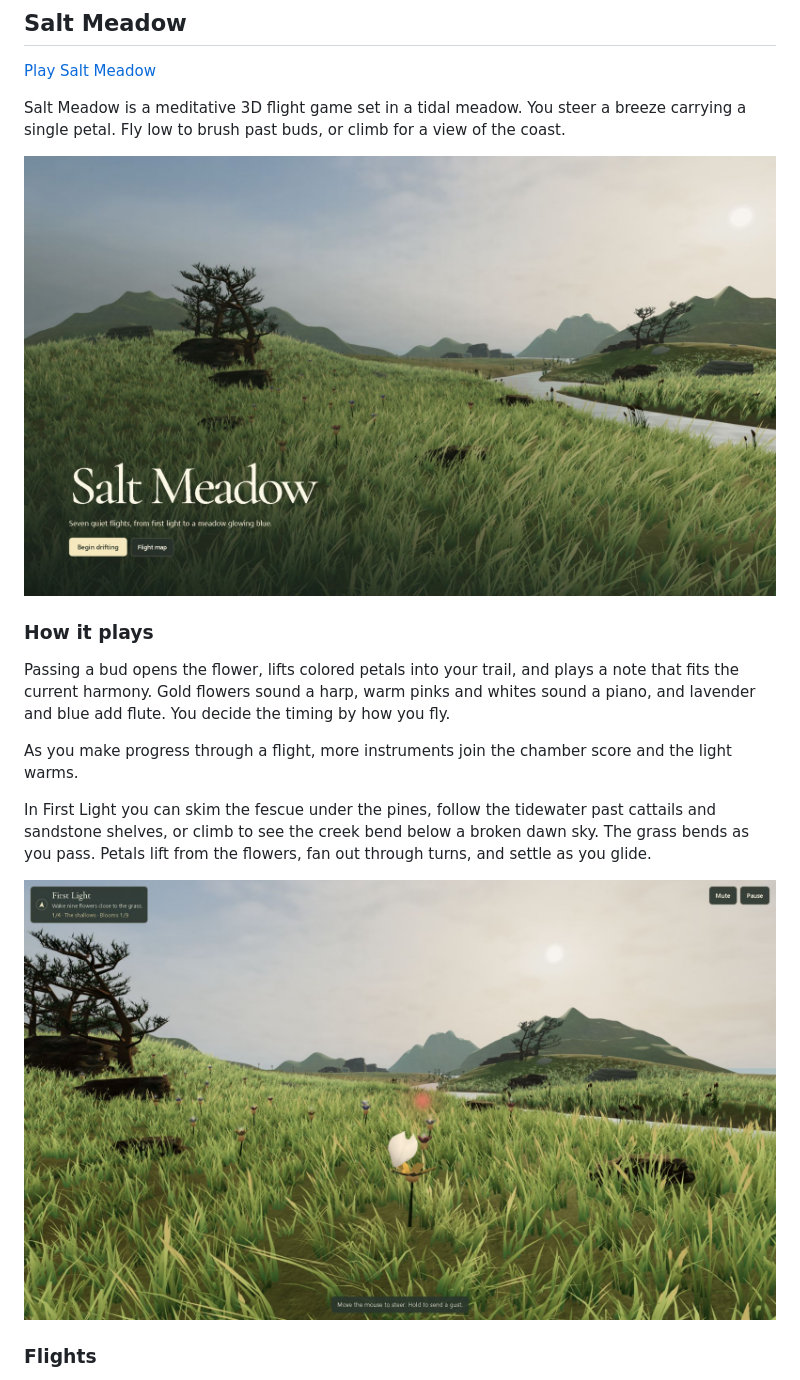
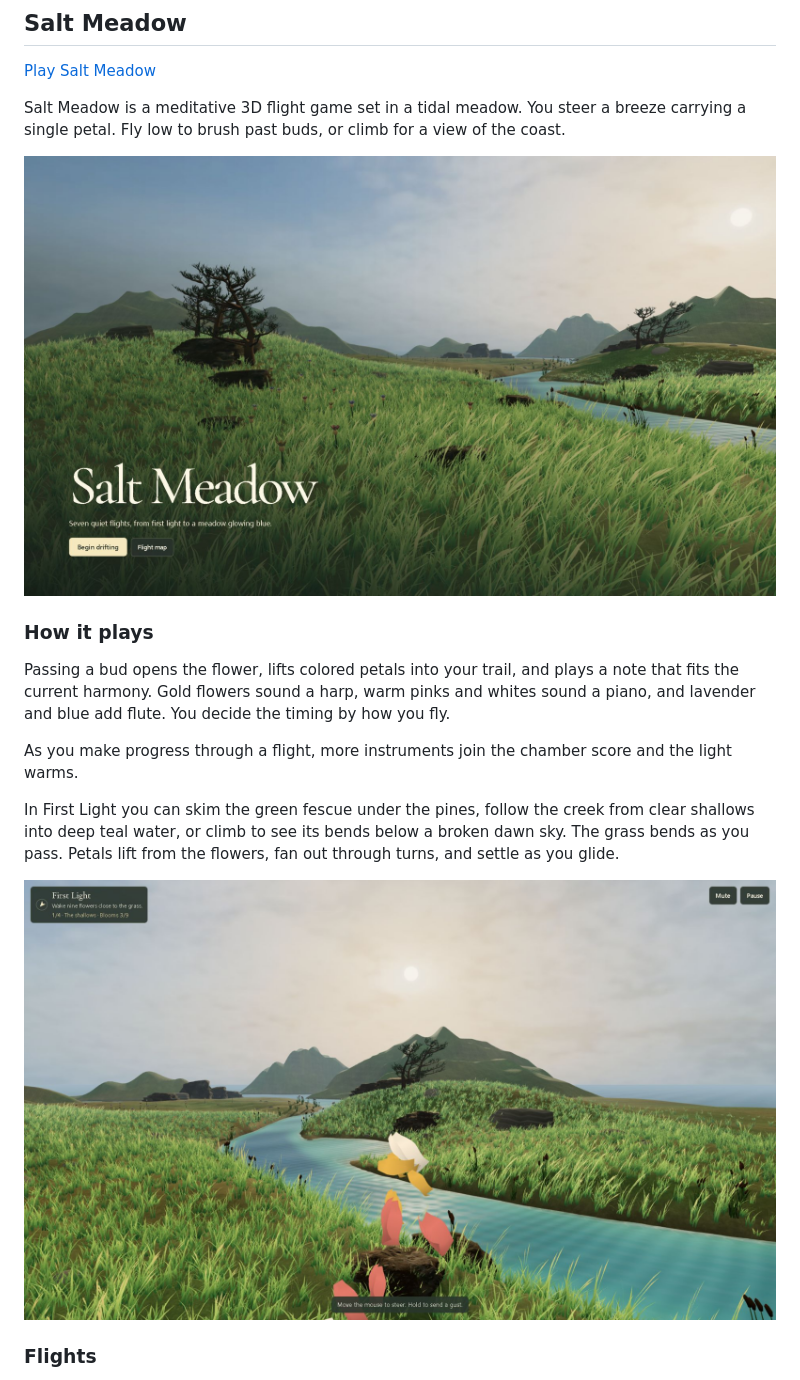
Before and after one commit to benclawbot/Meadows, a Markdown page: README.md, the part around the change. Rendered like a GitHub page; pictures changed too: screenshots/flight.jpg, screenshots/title.jpg.

Commit message:
Bring more color and depth to the First Light creek

```diff
--- a/README.md
+++ b/README.md
@@ -15,7 +15,7 @@ Passing a bud opens the flower, lifts colored petals into your trail, and plays
 
 As you make progress through a flight, more instruments join the chamber score and the light warms.
 
-In First Light you can skim the fescue under the pines, follow the tidewater past cattails and sandstone shelves, or climb to see the creek bend below a broken dawn sky. The grass bends as you pass. Petals lift from the flowers, fan out through turns, and settle as you glide.
+In First Light you can skim the green fescue under the pines, follow the creek from clear shallows into deep teal water, or climb to see its bends below a broken dawn sky. The grass bends as you pass. Petals lift from the flowers, fan out through turns, and settle as you glide.
 
 ![A petal trail over the First Light estuary](screenshots/flight.jpg)
 
```
Also changed, not shown: 5 other files.
